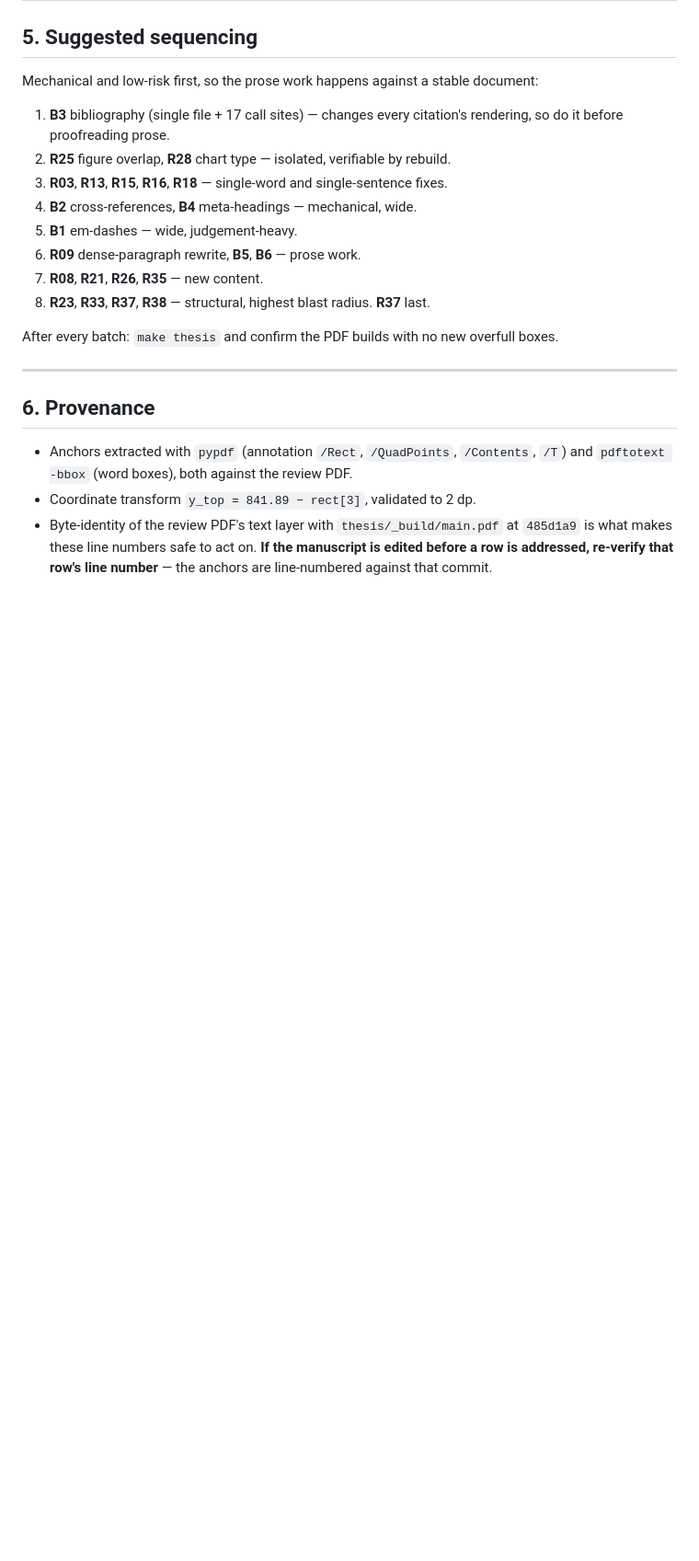
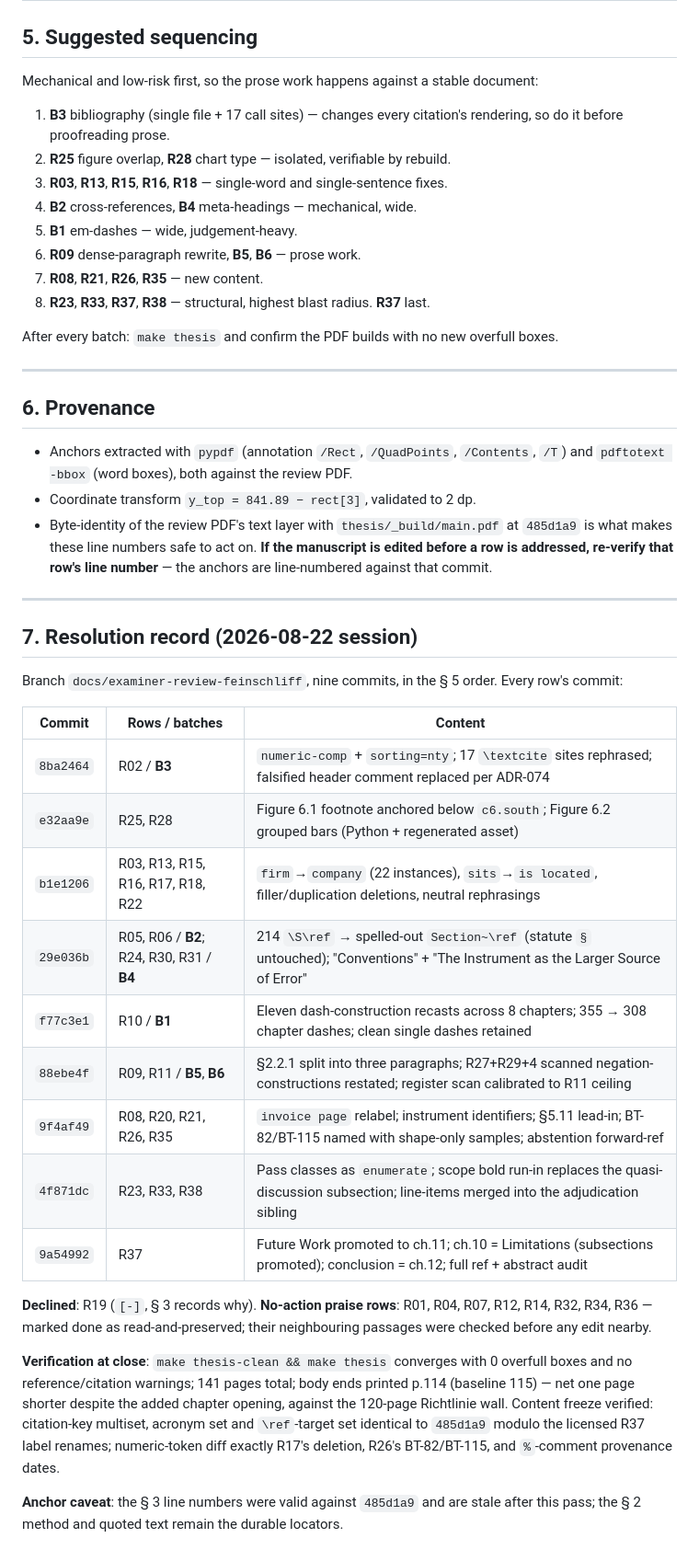
Before and after one commit to ReebalSami/horus, a Markdown page: docs/reviews/2026-08-18-first-supervisor-comment-registry.md, the part around one of its changes. Shown at 92% size. GitHub-like rendering; blank space fills up the shorter version.

```diff
--- a/docs/reviews/2026-08-18-first-supervisor-comment-registry.md
+++ b/docs/reviews/2026-08-18-first-supervisor-comment-registry.md
@@ -286,3 +286,27 @@ After every batch: `make thesis` and confirm the PDF builds with no new overfull
 - Anchors extracted with `pypdf` (annotation `/Rect`, `/QuadPoints`, `/Contents`, `/T`) and `pdftotext -bbox` (word boxes), both against the review PDF.
 - Coordinate transform `y_top = 841.89 − rect[3]`, validated to 2 dp.
 - Byte-identity of the review PDF's text layer with `thesis/_build/main.pdf` at `485d1a9` is what makes these line numbers safe to act on. **If the manuscript is edited before a row is addressed, re-verify that row's line number** — the anchors are line-numbered against that commit.
+
+---
+
+## 7. Resolution record (2026-08-22 session)
+
+Branch `docs/examiner-review-feinschliff`, nine commits, in the § 5 order. Every row's commit:
+
+| Commit | Rows / batches | Content |
+|---|---|---|
+| `8ba2464` | R02 / **B3** | `numeric-comp` + `sorting=nty`; 17 `\textcite` sites rephrased; falsified header comment replaced per ADR-074 |
+| `e32aa9e` | R25, R28 | Figure 6.1 footnote anchored below `c6.south`; Figure 6.2 grouped bars (Python + regenerated asset) |
+| `b1e1206` | R03, R13, R15, R16, R17, R18, R22 | `firm`→`company` (22 instances), `sits`→`is located`, filler/duplication deletions, neutral rephrasings |
+| `29e036b` | R05, R06 / **B2**; R24, R30, R31 / **B4** | 214 `\S\ref` → spelled-out `Section~\ref` (statute `§` untouched); "Conventions" + "The Instrument as the Larger Source of Error" |
+| `f77c3e1` | R10 / **B1** | Eleven dash-construction recasts across 8 chapters; 355 → 308 chapter dashes; clean single dashes retained |
+| `88ebe4f` | R09, R11 / **B5**, **B6** | §2.2.1 split into three paragraphs; R27+R29+4 scanned negation-constructions restated; register scan calibrated to R11 ceiling |
+| `9f4af49` | R08, R20, R21, R26, R35 | `invoice page` relabel; instrument identifiers; §5.11 lead-in; BT-82/BT-115 named with shape-only samples; abstention forward-ref |
+| `4f871dc` | R23, R33, R38 | Pass classes as `enumerate`; scope bold run-in replaces the quasi-discussion subsection; line-items merged into the adjudication sibling |
+| `9a54992` | R37 | Future Work promoted to ch.11; ch.10 = Limitations (subsections promoted); conclusion = ch.12; full ref + abstract audit |
+
+**Declined**: R19 (`[-]`, § 3 records why). **No-action praise rows**: R01, R04, R07, R12, R14, R32, R34, R36 — marked done as read-and-preserved; their neighbouring passages were checked before any edit nearby.
+
+**Verification at close**: `make thesis-clean && make thesis` converges with 0 overfull boxes and no reference/citation warnings; 141 pages total; body ends printed p.114 (baseline 115) — net one page shorter despite the added chapter opening, against the 120-page Richtlinie wall. Content freeze verified: citation-key multiset, acronym set and `\ref`-target set identical to `485d1a9` modulo the licensed R37 label renames; numeric-token diff exactly R17's deletion, R26's BT-82/BT-115, and `%`-comment provenance dates.
+
+**Anchor caveat**: the § 3 line numbers were valid against `485d1a9` and are stale after this pass; the § 2 method and quoted text remain the durable locators.
```
Also changed, not shown: other parts of docs/reviews/2026-08-18-first-supervisor-comment-registry.md (+38 -38 lines), docs/decisions/ADR-073-statutory-declaration-verified.md (+2 -0 lines).
